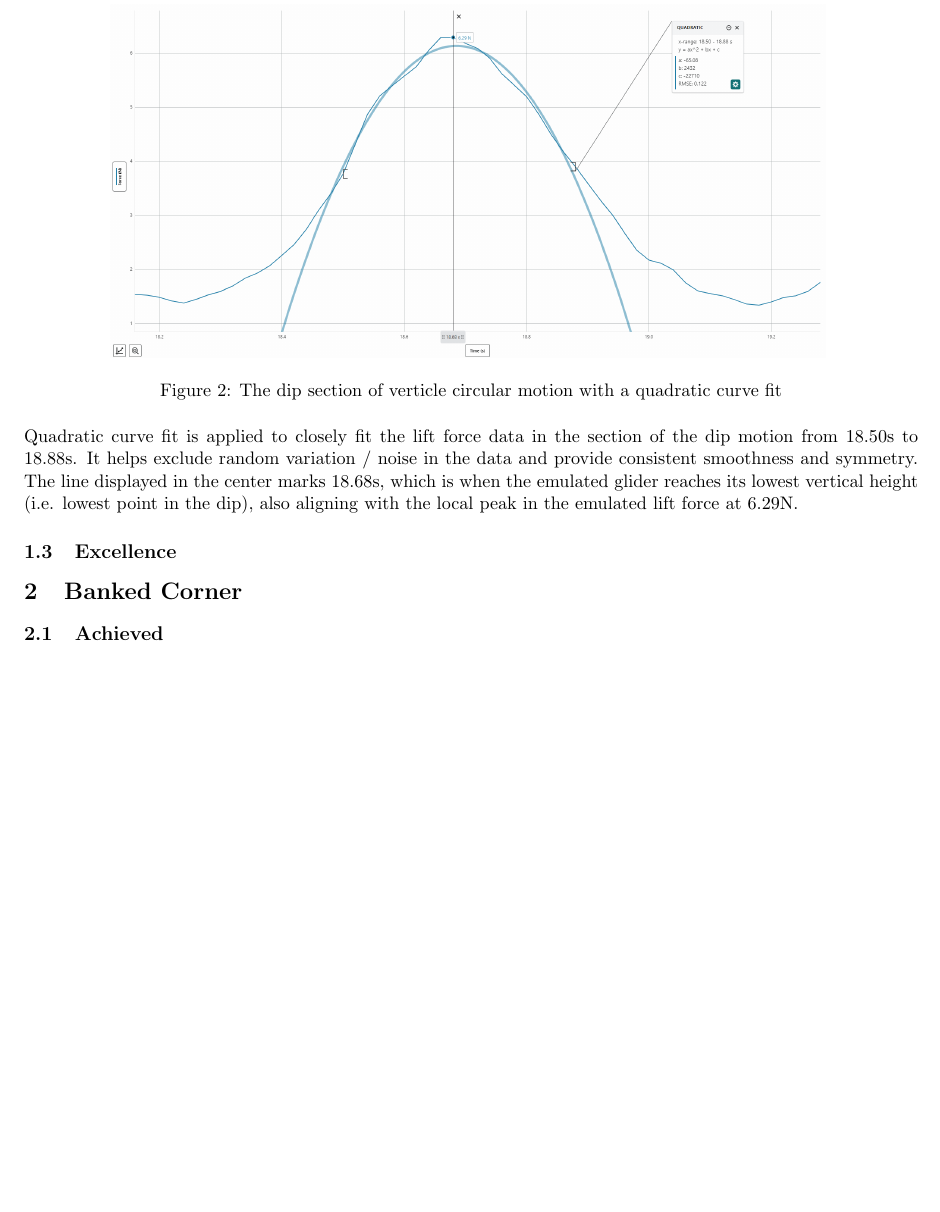
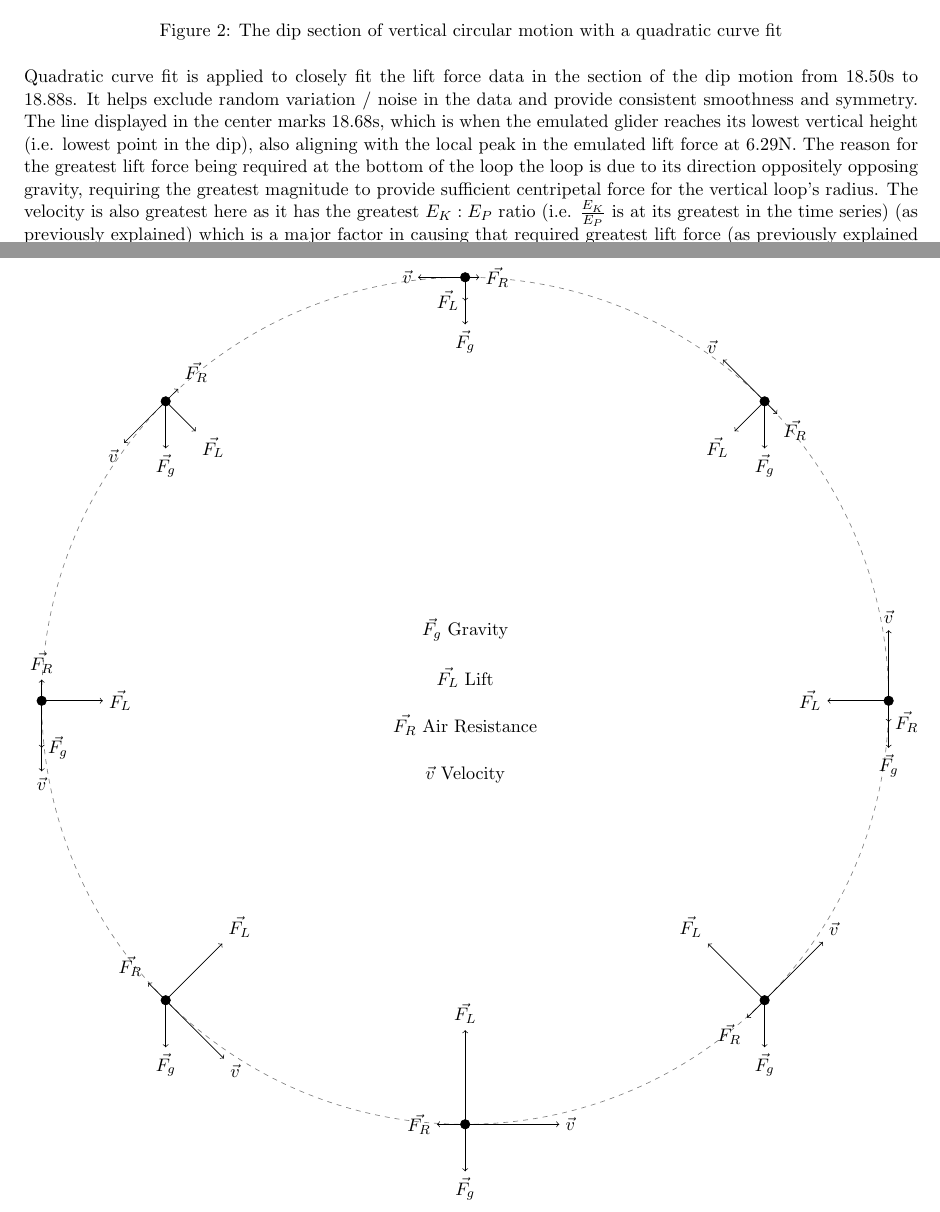
Before and after one commit to NathanTaskerPersonal/AS91522, a LaTeX document (AS91522.tex): part of page 4 of 4 before the commit and two parts of pages 4 and 5 of 6 after it, the two joined at a grey line, cut so that both start at the same text, the shorter picture padded with empty space. Compiled offline with pdfLaTeX.

Commit message:
Large Detailed Vertical Loop Force Diagram

```diff
--- a/AS91522.tex
+++ b/AS91522.tex
@@ -98,10 +105,101 @@
 	\begin{figure}[H]
 		\centering
 		\includegraphics[width=0.8\textwidth]{Images/Dip in vertical circle.png}
-		\caption{The dip section of verticle circular motion with a quadratic curve fit}
+		\caption{The dip section of vertical circular motion with a quadratic curve fit}
 	\end{figure}
-	Quadratic curve fit is applied to closely fit the lift force data in the section of the dip motion from 18.50s to 18.88s. It helps exclude random variation / noise in the data and provide consistent smoothness and symmetry. The line displayed in the center marks 18.68s, which is when the emulated glider reaches its lowest vertical height (i.e. lowest point in the dip), also aligning with the local peak in the emulated lift force at 6.29N.
+	Quadratic curve fit is applied to closely fit the lift force data in the section of the dip motion from 18.50s to 18.88s. It helps exclude random variation / noise in the data and provide consistent smoothness and symmetry. The line displayed in the center marks 18.68s, which is when the emulated glider reaches its lowest vertical height (i.e. lowest point in the dip), also aligning with the local peak in the emulated lift force at 6.29N. The reason for the greatest lift force being required at the bottom of the loop the loop is due to its direction oppositely opposing gravity, requiring the greatest magnitude to provide sufficient centripetal force for the vertical loop's radius. The velocity is also greatest here as it has the greatest $E_K:E_P$ ratio (i.e. $\frac{E_K}{E_P}$ is at its greatest in the time series) (as previously explained) which is a major factor in causing that required greatest lift force (as previously explained in Eq2,3,5 $\because E_K\propto|\vec{v}|^2\propto |\vec{F_L}|$).
 	\subsection{Excellence}
+	\begin{center}
+		\begin{tikzpicture}
+			\pgfmathsetmacro{\SqrtTwo}{1.414213562}
+			\pgfmathsetmacro{\ARVel}{0.3}
+			\pgfmathsetmacro{\VelA}{2}
+			\pgfmathsetmacro{\VelB}{1.75}
+			\pgfmathsetmacro{\VelC}{1.5}
+			\pgfmathsetmacro{\VelD}{1.25}
+			\pgfmathsetmacro{\VelE}{1}
+			\pgfmathsetmacro{\LA}{2.1}
+			\pgfmathsetmacro{\LB}{1.7}
+			\pgfmathsetmacro{\LC}{1.3}
+			\pgfmathsetmacro{\LD}{0.9}
+			\pgfmathsetmacro{\LE}{0.5}
+			\pgfmathsetmacro{\GravityLength}{1}
+			\pgfmathsetmacro{\PathRadius}{9}
+			\pgfmathsetmacro{\DiagCoord}{\PathRadius/\SqrtTwo}
+			\pgfmathsetmacro{\GliderPointRadius}{0.1}
+			\coordinate(TopPos) at (0,\PathRadius);
+			\coordinate(RightPos) at (\PathRadius, 0);
+			\coordinate(LeftPos) at (-\PathRadius, 0);
+			\coordinate(BottomPos) at (0,-\PathRadius);
+			\coordinate(URPos) at (\DiagCoord, \DiagCoord);
+			\coordinate(LRPos) at (\DiagCoord, -\DiagCoord);
+			\coordinate(ULPos) at (-\DiagCoord, \DiagCoord);
+			\coordinate(LLPos) at (-\DiagCoord, -\DiagCoord);
+
+			\draw[dashed, gray] (0,0) circle (\PathRadius);
+
+			% TOP
+			\filldraw[black] (TopPos) circle (\GliderPointRadius);
+			\draw[->] (TopPos) -- ++(-\VelE,0) node[left] {$\vec{v}$};
+			\draw[->] (TopPos) -- ++(0,-\GravityLength) node[below] {$\vec{F_g}$};
+			\draw[->] (TopPos) -- ++(0,-\LE) node[left] {$\vec{F_L}$};
+			\draw[->] (TopPos) -- ++(\VelE*\ARVel,0) node[right] {$\vec{F_R}$};
+
+			% BOTTOM
+			\filldraw[black] (BottomPos) circle (\GliderPointRadius);
+			\draw[->] (BottomPos) -- ++(\VelA,0) node[right] {$\vec{v}$};
+			\draw[->] (BottomPos) -- ++(0,-\GravityLength) node[below] {$\vec{F_g}$};
+			\draw[->] (BottomPos) -- ++(0,2) node[above] {$\vec{F_L}$};
+			\draw[->] (BottomPos) -- ++(-\VelA*\ARVel,0) node[left] {$\vec{F_R}$};
+
+			% RIGHT
+			\filldraw[black] (RightPos) circle (\GliderPointRadius);
+			\draw[->] (RightPos) -- ++(0, \VelC) node[above] {$\vec{v}$};
+			\draw[->] (RightPos) -- ++(0,-\GravityLength) node[below] {$\vec{F_g}$};
+			\draw[->] (RightPos) -- ++(-\LC,0) node[left] {$\vec{F_L}$};
+			\draw[->] (RightPos) -- ++(0,-\VelC*\ARVel) node[right] {$\vec{F_R}$};
+
+			% LEFT
+			\filldraw[black] (LeftPos) circle (\GliderPointRadius);
+			\draw[->] (LeftPos) -- ++(0, -\VelC) node[below] {$\vec{v}$};
+			\draw[->] (LeftPos) -- ++(0,-\GravityLength) node[right] {$\vec{F_g}$};
+			\draw[->] (LeftPos) -- ++(\LC,0) node[right] {$\vec{F_L}$};
+			\draw[->] (LeftPos) -- ++(0,\VelC*\ARVel) node[above] {$\vec{F_R}$};
+
+			% LOWER RIGHT
+			\filldraw[black] (LRPos) circle (\GliderPointRadius);
+			\draw[->] (LRPos) -- ++(\VelB/\SqrtTwo, \VelB/\SqrtTwo) node[above right] {$\vec{v}$};
+			\draw[->] (LRPos) -- ++(0,-\GravityLength) node[below] {$\vec{F_g}$};
+			\draw[->] (LRPos) -- ++(-\LB/\SqrtTwo,\LB/\SqrtTwo) node[above left] {$\vec{F_L}$};
+			\draw[->] (LRPos) -- ++(-\VelB/\SqrtTwo*\ARVel,-\VelB/\SqrtTwo*\ARVel) node[below left] {$\vec{F_R}$};
+
+			% LOWER LEFT
+			\filldraw[black] (LLPos) circle (\GliderPointRadius);
+			\draw[->] (LLPos) -- ++(\VelB/\SqrtTwo, -\VelB/\SqrtTwo) node[below right] {$\vec{v}$};
+			\draw[->] (LLPos) -- ++(0,-\GravityLength) node[below] {$\vec{F_g}$};
+			\draw[->] (LLPos) -- ++(\LB/\SqrtTwo,\LB/\SqrtTwo) node[above right] {$\vec{F_L}$};
+			\draw[->] (LLPos) -- ++(-\VelB/\SqrtTwo*\ARVel,\VelB/\SqrtTwo*\ARVel) node[above left] {$\vec{F_R}$};
+
+			% UPPER RIGHT
+			\filldraw[black] (URPos) circle (\GliderPointRadius);
+			\draw[->] (URPos) -- ++(-\VelD/\SqrtTwo, \VelD/\SqrtTwo) node[above left] {$\vec{v}$};
+			\draw[->] (URPos) -- ++(0,-\GravityLength) node[below] {$\vec{F_g}$};
+			\draw[->] (URPos) -- ++(-\LD/\SqrtTwo,-\LD/\SqrtTwo) node[below left] {$\vec{F_L}$};
+			\draw[->] (URPos) -- ++(\VelD/\SqrtTwo*\ARVel,-\VelD/\SqrtTwo*\ARVel) node[below right] {$\vec{F_R}$};
+
+			% UPPER LEFT
+			\filldraw[black] (ULPos) circle (\GliderPointRadius);
+			\draw[->] (ULPos) -- ++(-\VelD/\SqrtTwo, -\VelD/\SqrtTwo) node[below left] {$\vec{v}$};
+			\draw[->] (ULPos) -- ++(0,-\GravityLength) node[below] {$\vec{F_g}$};
+			\draw[->] (ULPos) -- ++(\LD/\SqrtTwo,-\LD/\SqrtTwo) node[below right] {$\vec{F_L}$};
+			\draw[->] (ULPos) -- ++(\VelD/\SqrtTwo*\ARVel,\VelD/\SqrtTwo*\ARVel) node[above right] {$\vec{F_R}$};
+
+			% INFO
+			\pgfmathsetmacro{\InfoSpacing}{15}
+			\node at (0,0) [align=center] {$\vec{F_g}$ Gravity\\[\InfoSpacing]$\vec{F_L}$ Lift\\[\InfoSpacing]$\vec{F_R}$ Air Resistance\\[\InfoSpacing]$\vec{v}$ Velocity};
+		\end{tikzpicture}
+	\end{center}
+	% continue
 	\section{Banked Corner}
 	\subsection{Achieved}
 	\subsection{Merit}
```
Also changed, not shown: AS91522.pdf, AS91522.tex (13 more changed lines).
